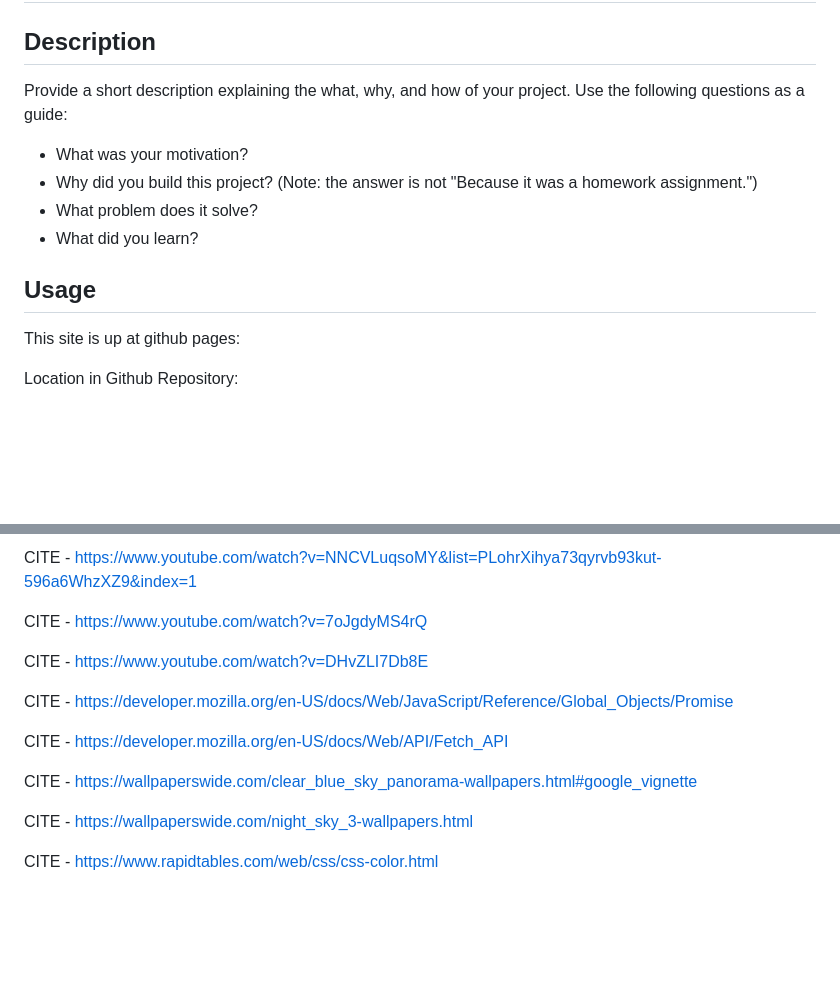
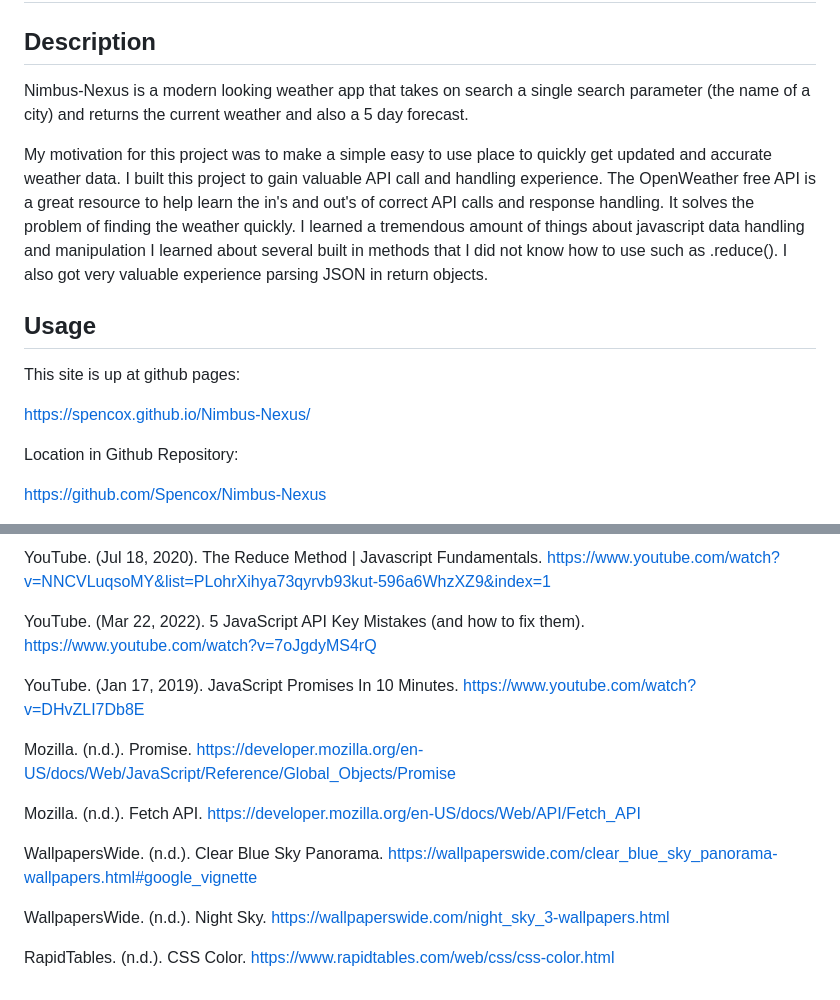
Before and after one commit to Spencox/Nimbus-Nexus, a Markdown page: README.md, 2 parts joined by grey strips. Drawn GitHub-style; blank space fills up the shorter version.

```diff
--- a/README.md
+++ b/README.md
@@ -2,20 +2,17 @@
 
 ## Description
 
-Provide a short description explaining the what, why, and how of your project. Use the following questions as a guide:
+Nimbus-Nexus is a modern looking weather app that takes on search a single search parameter (the name of a city) and returns the current weather and also a 5 day forecast.
 
-- What was your motivation?
-- Why did you build this project? (Note: the answer is not "Because it was a homework assignment.")
-- What problem does it solve?
-- What did you learn?
+My motivation for this project was to make a simple easy to use place to quickly get updated and accurate weather data. I built this project to gain valuable API call and handling experience. The OpenWeather free API is a great resource to help learn the in's and out's of correct API calls and response handling. It solves the problem of finding the weather quickly. I learned a tremendous amount of things about javascript data handling and manipulation I learned about several built in methods that I did not know how to use such as .reduce(). I also got very valuable experience parsing JSON in return objects.
 
 ## Usage
 
 This site is up at github pages:
 
-<Insert Link>
+https://spencox.github.io/Nimbus-Nexus/
 
 Location in Github Repository:
 
-<Insert Link>
+https://github.com/Spencox/Nimbus-Nexus
 
@@ -37,16 +47,16 @@ CITE - https://www.youtube.com/watch?v=A0AOCBnN8RA
 
-CITE - https://www.youtube.com/watch?v=NNCVLuqsoMY&list=PLohrXihya73qyrvb93kut-596a6WhzXZ9&index=1
+YouTube. (Jul 18, 2020). The Reduce Method | Javascript Fundamentals. https://www.youtube.com/watch?v=NNCVLuqsoMY&list=PLohrXihya73qyrvb93kut-596a6WhzXZ9&index=1
 
-CITE - https://www.youtube.com/watch?v=7oJgdyMS4rQ
+YouTube. (Mar 22, 2022). 5 JavaScript API Key Mistakes (and how to fix them). https://www.youtube.com/watch?v=7oJgdyMS4rQ
 
-CITE - https://www.youtube.com/watch?v=DHvZLI7Db8E
+YouTube. (Jan 17, 2019). JavaScript Promises In 10 Minutes. https://www.youtube.com/watch?v=DHvZLI7Db8E
 
-CITE - https://developer.mozilla.org/en-US/docs/Web/JavaScript/Reference/Global_Objects/Promise
+Mozilla. (n.d.). Promise. https://developer.mozilla.org/en-US/docs/Web/JavaScript/Reference/Global_Objects/Promise
 
-CITE - https://developer.mozilla.org/en-US/docs/Web/API/Fetch_API
+Mozilla. (n.d.). Fetch API. https://developer.mozilla.org/en-US/docs/Web/API/Fetch_API
 
-CITE - https://wallpaperswide.com/clear_blue_sky_panorama-wallpapers.html#google_vignette
+WallpapersWide. (n.d.). Clear Blue Sky Panorama. https://wallpaperswide.com/clear_blue_sky_panorama-wallpapers.html#google_vignette
 
-CITE - https://wallpaperswide.com/night_sky_3-wallpapers.html
+WallpapersWide. (n.d.). Night Sky. https://wallpaperswide.com/night_sky_3-wallpapers.html
 
-CITE - https://www.rapidtables.com/web/css/css-color.html
+RapidTables. (n.d.). CSS Color. https://www.rapidtables.com/web/css/css-color.html
```
Also changed, not shown: other parts of README.md (+19 -6 lines), assets/screenshots/example_weather.png (added), assets/screenshots/pull-down.png (added), 2 other files.
